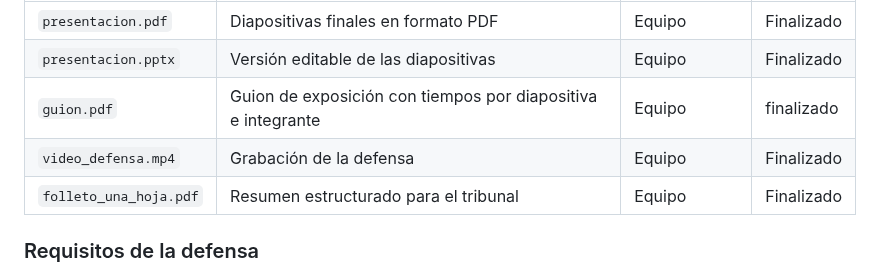
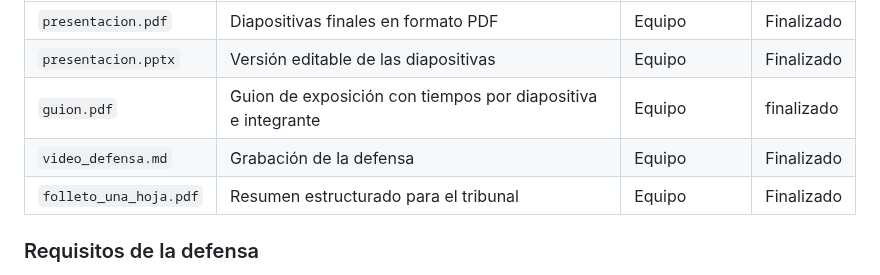
Before and after one commit to ramaguas-ship-it/SGCV-IA, a Markdown page: 11_Defensa/README.md, the part around the change. GitHub-like rendering.

```diff
--- a/11_Defensa/README.md
+++ b/11_Defensa/README.md
@@ -11,7 +11,7 @@ La estructura de la defensa y la distribución de responsabilidades ya se encuen
 | `presentacion.pdf`     | Diapositivas finales en formato PDF                          | Equipo          | Finalizado     |
 | `presentacion.pptx`    | Versión editable de las diapositivas                         | Equipo          | Finalizado     |
 | `guion.pdf`            | Guion de exposición con tiempos por diapositiva e integrante | Equipo          | finalizado     |
-| `video_defensa.mp4`    | Grabación de la defensa                                      | Equipo          | Finalizado     |
+| `video_defensa.md`    | Grabación de la defensa                                      | Equipo          | Finalizado     |
 | `folleto_una_hoja.pdf` | Resumen estructurado para el tribunal                        | Equipo          | Finalizado     |
 
 ### Requisitos de la defensa
```
